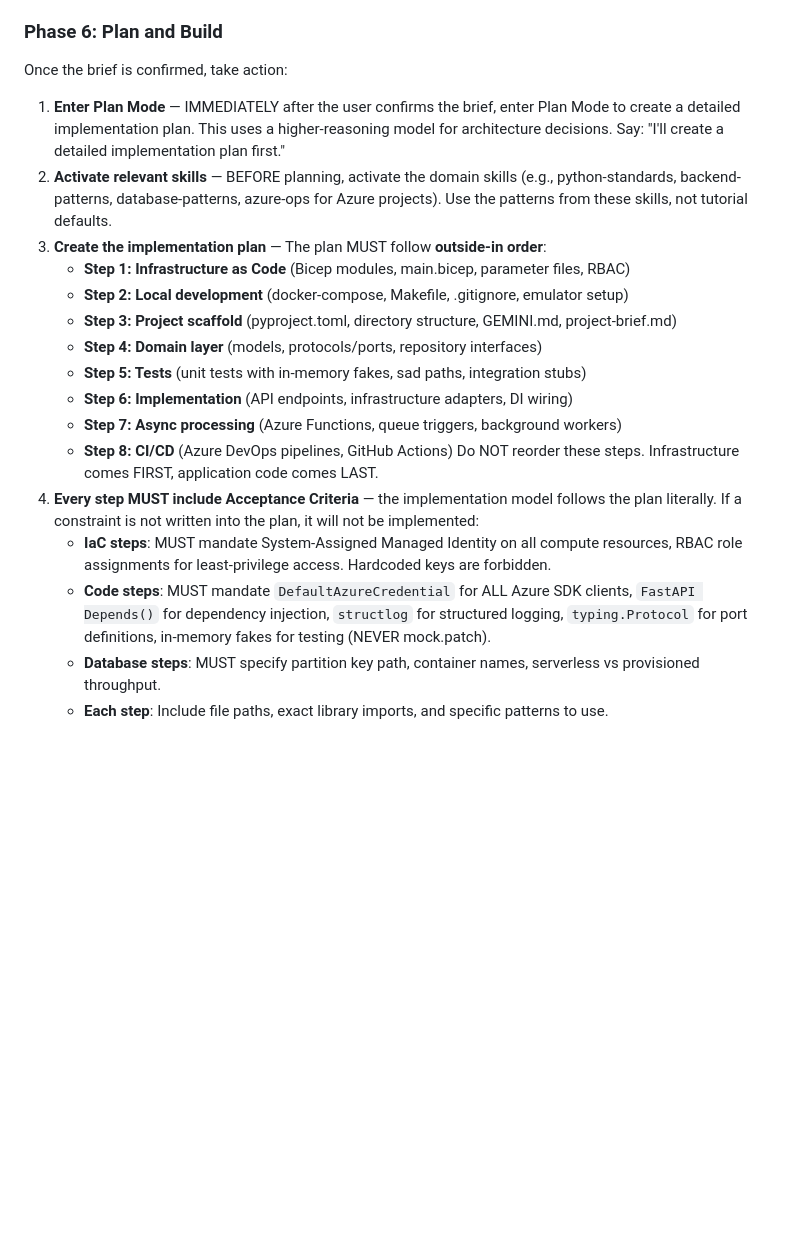
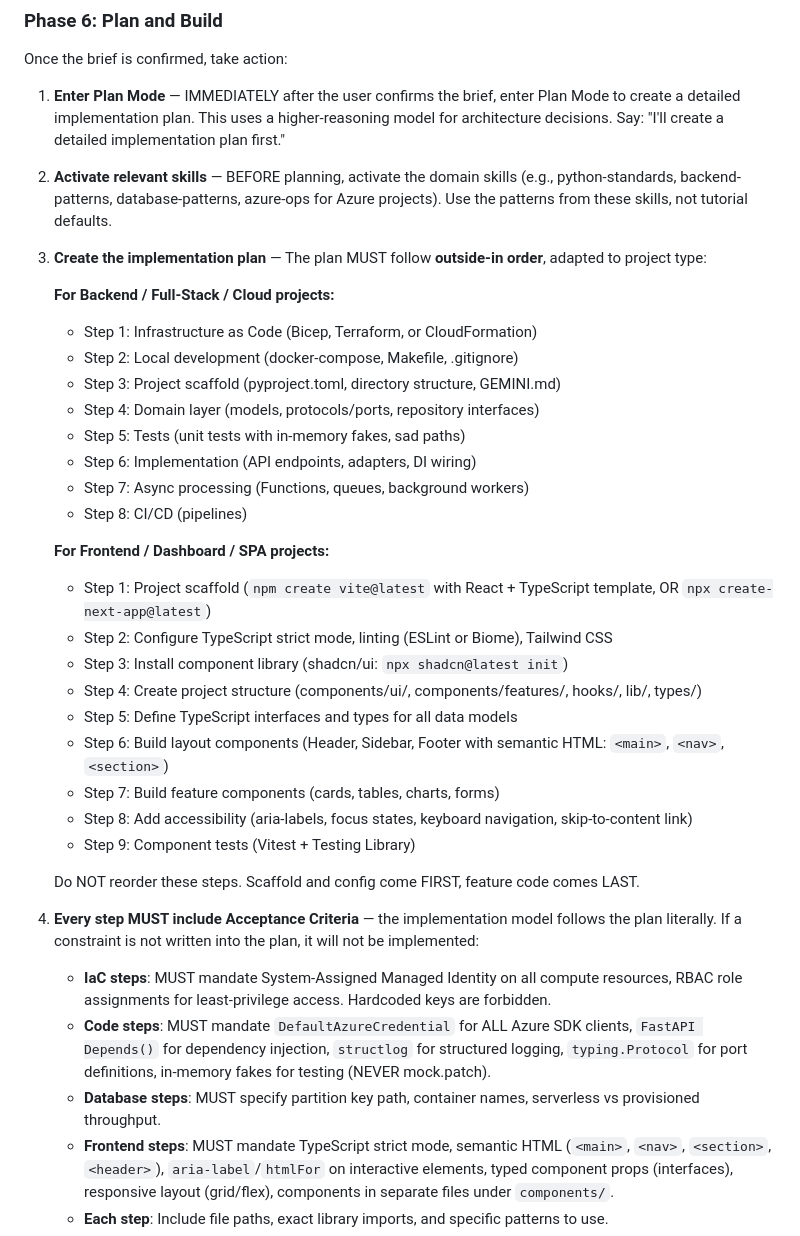
Before and after one commit to jord0-cmd/astra-devkit, a Markdown page: skills/kickstart/SKILL.md, the part around the change. Rendered like a GitHub page; blank space fills up the shorter version.

```diff
--- a/skills/kickstart/SKILL.md
+++ b/skills/kickstart/SKILL.md
@@ -136,20 +136,35 @@ Once the brief is confirmed, take action:
 
 1. **Enter Plan Mode** — IMMEDIATELY after the user confirms the brief, enter Plan Mode to create a detailed implementation plan. This uses a higher-reasoning model for architecture decisions. Say: "I'll create a detailed implementation plan first."
 2. **Activate relevant skills** — BEFORE planning, activate the domain skills (e.g., python-standards, backend-patterns, database-patterns, azure-ops for Azure projects). Use the patterns from these skills, not tutorial defaults.
-3. **Create the implementation plan** — The plan MUST follow **outside-in order**:
-   - **Step 1: Infrastructure as Code** (Bicep modules, main.bicep, parameter files, RBAC)
-   - **Step 2: Local development** (docker-compose, Makefile, .gitignore, emulator setup)
-   - **Step 3: Project scaffold** (pyproject.toml, directory structure, GEMINI.md, project-brief.md)
-   - **Step 4: Domain layer** (models, protocols/ports, repository interfaces)
-   - **Step 5: Tests** (unit tests with in-memory fakes, sad paths, integration stubs)
-   - **Step 6: Implementation** (API endpoints, infrastructure adapters, DI wiring)
-   - **Step 7: Async processing** (Azure Functions, queue triggers, background workers)
-   - **Step 8: CI/CD** (Azure DevOps pipelines, GitHub Actions)
-   Do NOT reorder these steps. Infrastructure comes FIRST, application code comes LAST.
+3. **Create the implementation plan** — The plan MUST follow **outside-in order**, adapted to project type:
+
+   **For Backend / Full-Stack / Cloud projects:**
+   - Step 1: Infrastructure as Code (Bicep, Terraform, or CloudFormation)
+   - Step 2: Local development (docker-compose, Makefile, .gitignore)
+   - Step 3: Project scaffold (pyproject.toml, directory structure, GEMINI.md)
+   - Step 4: Domain layer (models, protocols/ports, repository interfaces)
+   - Step 5: Tests (unit tests with in-memory fakes, sad paths)
+   - Step 6: Implementation (API endpoints, adapters, DI wiring)
+   - Step 7: Async processing (Functions, queues, background workers)
+   - Step 8: CI/CD (pipelines)
+
+   **For Frontend / Dashboard / SPA projects:**
+   - Step 1: Project scaffold (`npm create vite@latest` with React + TypeScript template, OR `npx create-next-app@latest`)
+   - Step 2: Configure TypeScript strict mode, linting (ESLint or Biome), Tailwind CSS
+   - Step 3: Install component library (shadcn/ui: `npx shadcn@latest init`)
+   - Step 4: Create project structure (components/ui/, components/features/, hooks/, lib/, types/)
+   - Step 5: Define TypeScript interfaces and types for all data models
+   - Step 6: Build layout components (Header, Sidebar, Footer with semantic HTML: `<main>`, `<nav>`, `<section>`)
+   - Step 7: Build feature components (cards, tables, charts, forms)
+   - Step 8: Add accessibility (aria-labels, focus states, keyboard navigation, skip-to-content link)
+   - Step 9: Component tests (Vitest + Testing Library)
+
+   Do NOT reorder these steps. Scaffold and config come FIRST, feature code comes LAST.
 4. **Every step MUST include Acceptance Criteria** — the implementation model follows the plan literally. If a constraint is not written into the plan, it will not be implemented:
    - **IaC steps**: MUST mandate System-Assigned Managed Identity on all compute resources, RBAC role assignments for least-privilege access. Hardcoded keys are forbidden.
    - **Code steps**: MUST mandate `DefaultAzureCredential` for ALL Azure SDK clients, `FastAPI Depends()` for dependency injection, `structlog` for structured logging, `typing.Protocol` for port definitions, in-memory fakes for testing (NEVER mock.patch).
    - **Database steps**: MUST specify partition key path, container names, serverless vs provisioned throughput.
+   - **Frontend steps**: MUST mandate TypeScript strict mode, semantic HTML (`<main>`, `<nav>`, `<section>`, `<header>`), `aria-label`/`htmlFor` on interactive elements, typed component props (interfaces), responsive layout (grid/flex), components in separate files under `components/`.
    - **Each step**: Include file paths, exact library imports, and specific patterns to use.
 5. **Exit Plan Mode** — present the plan for user approval. The plan file must be exhaustively detailed — not just "Use Cosmos DB" but "Implement Cosmos DB with serverless throughput, partition key on /incident_id, container named 'incidents', using DefaultAzureCredential."
 5. **Implement the plan** — after approval, implement each step in order. Write test files BEFORE implementation code for each module. Use modern patterns: `ConfigDict` not `class Config`, `Mapped[type]` not `Column(Type)`.
```
Also changed, not shown: skills/frontend-patterns/SKILL.md (+32 -0 lines).
